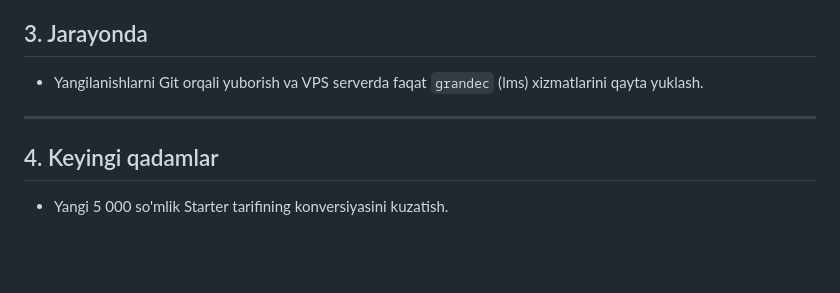
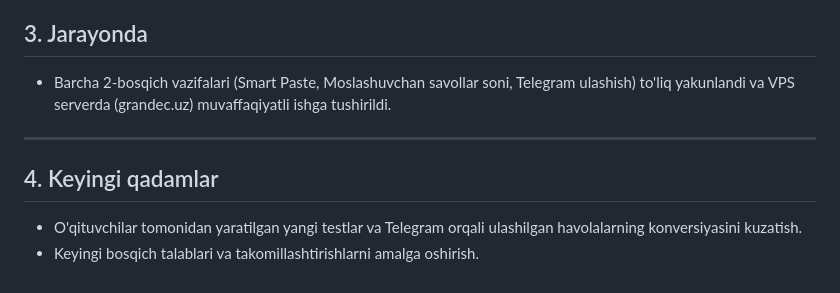
Before and after one commit to algorithco/lms, a Markdown page: PROGRESS.md, the part around the change. GitHub-like rendering; blank space fills up the shorter version.

Commit message:
docs: update PROGRESS.md with test creation and deployment status

```diff
--- a/PROGRESS.md
+++ b/PROGRESS.md
@@ -1236,9 +1236,10 @@ uff check apps/ 0 xato, pytest tests/test_spa_contract.py 20/20 test 100% PASS.
   * Mualliflik: `Komiljon Roziyev <kruziyev0@gmail.com>` (Zero AI attribution).
 
 ## 3. Jarayonda
-- Yangilanishlarni Git orqali yuborish va VPS serverda faqat `grandec` (lms) xizmatlarini qayta yuklash.
+- Barcha 2-bosqich vazifalari (Smart Paste, Moslashuvchan savollar soni, Telegram ulashish) to'liq yakunlandi va VPS serverda (grandec.uz) muvaffaqiyatli ishga tushirildi.
 
 ---
 
 ## 4. Keyingi qadamlar
-- Yangi 5 000 so'mlik Starter tarifining konversiyasini kuzatish.
+- O'qituvchilar tomonidan yaratilgan yangi testlar va Telegram orqali ulashilgan havolalarning konversiyasini kuzatish.
+- Keyingi bosqich talablari va takomillashtirishlarni amalga oshirish.
```
